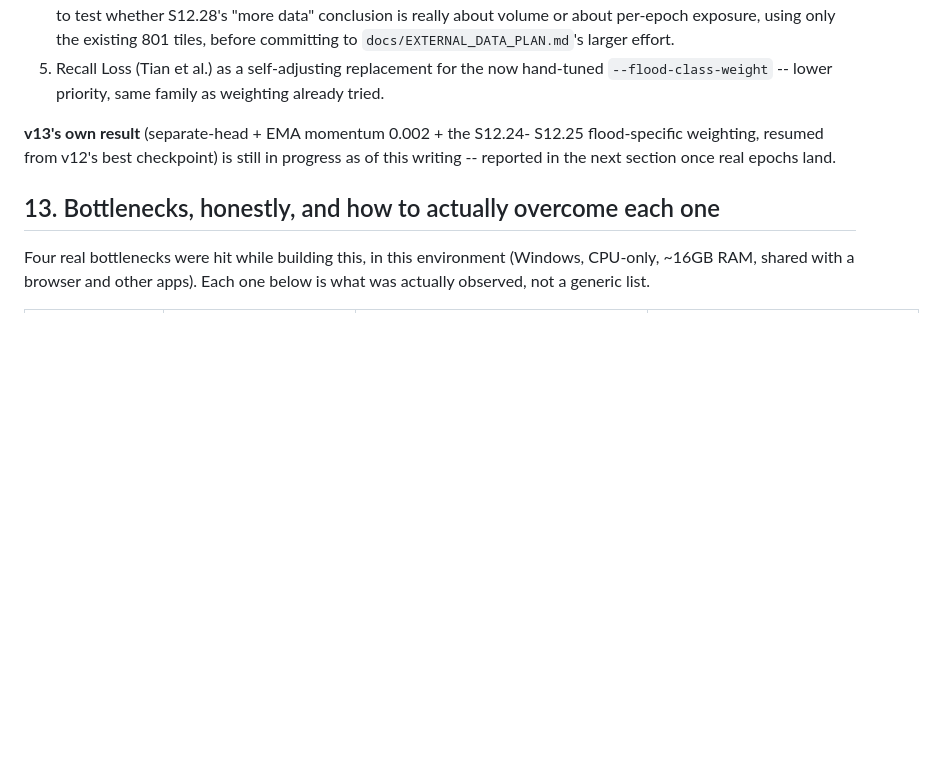
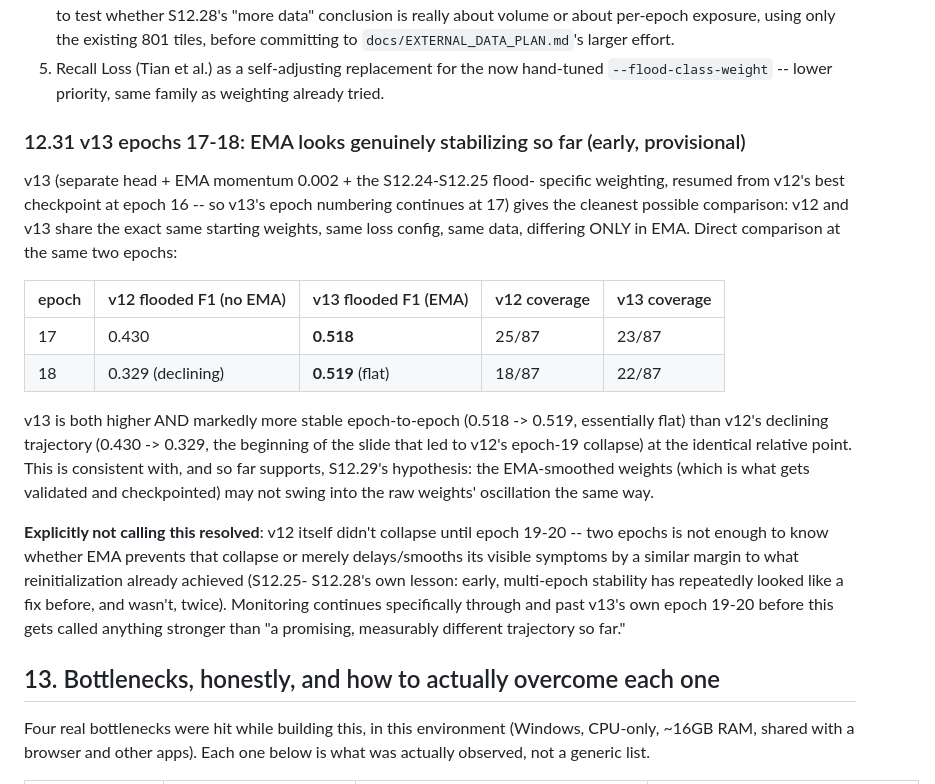
Before and after one commit to NotEmoliaN/D_A_GeoFormer, a Markdown page: docs/MANUAL.md, the part around the change. Rendered like a GitHub page; blank space fills up the shorter version.

Commit message:
docs: v13 epoch 17-18 -- EMA looks genuinely stabilizing so far, provisional (S12.31)

```diff
--- a/docs/MANUAL.md
+++ b/docs/MANUAL.md
@@ -1805,10 +1805,37 @@ for the run after next, in roughly this priority order):
    now hand-tuned `--flood-class-weight` -- lower priority, same family
    as weighting already tried.
 
-**v13's own result** (separate-head + EMA momentum 0.002 + the S12.24-
-S12.25 flood-specific weighting, resumed from v12's best checkpoint)
-is still in progress as of this writing -- reported in the next section
-once real epochs land.
+### 12.31 v13 epochs 17-18: EMA looks genuinely stabilizing so far (early, provisional)
+
+v13 (separate head + EMA momentum 0.002 + the S12.24-S12.25 flood-
+specific weighting, resumed from v12's best checkpoint at epoch 16 --
+so v13's epoch numbering continues at 17) gives the cleanest possible
+comparison: v12 and v13 share the exact same starting weights, same
+loss config, same data, differing ONLY in EMA. Direct comparison at
+the same two epochs:
+
+| epoch | v12 flooded F1 (no EMA) | v13 flooded F1 (EMA) | v12 coverage | v13 coverage |
+|---|---|---|---|---|
+| 17 | 0.430 | **0.518** | 25/87 | 23/87 |
+| 18 | 0.329 (declining) | **0.519** (flat) | 18/87 | 22/87 |
+
+v13 is both higher AND markedly more stable epoch-to-epoch (0.518 ->
+0.519, essentially flat) than v12's declining trajectory (0.430 ->
+0.329, the beginning of the slide that led to v12's epoch-19 collapse)
+at the identical relative point. This is consistent with, and so far
+supports, S12.29's hypothesis: the EMA-smoothed weights (which is what
+gets validated and checkpointed) may not swing into the raw weights'
+oscillation the same way.
+
+**Explicitly not calling this resolved**: v12 itself didn't collapse
+until epoch 19-20 -- two epochs is not enough to know whether EMA
+prevents that collapse or merely delays/smooths its visible symptoms
+by a similar margin to what reinitialization already achieved (S12.25-
+S12.28's own lesson: early, multi-epoch stability has repeatedly looked
+like a fix before, and wasn't, twice). Monitoring continues specifically
+through and past v13's own epoch 19-20 before this gets called
+anything stronger than "a promising, measurably different trajectory
+so far."
 
 ## 13. Bottlenecks, honestly, and how to actually overcome each one
 
```
